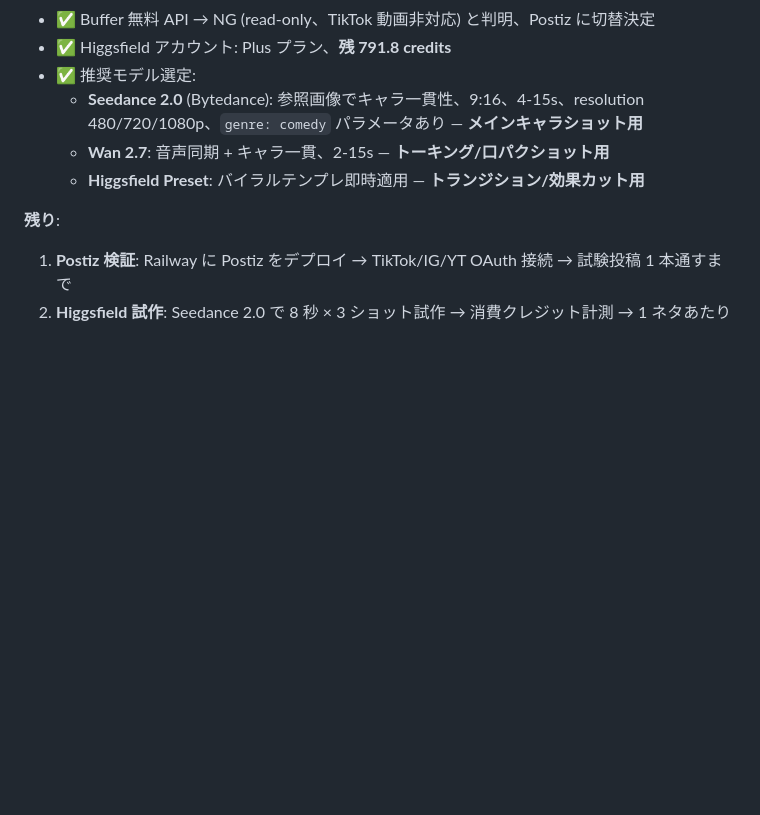
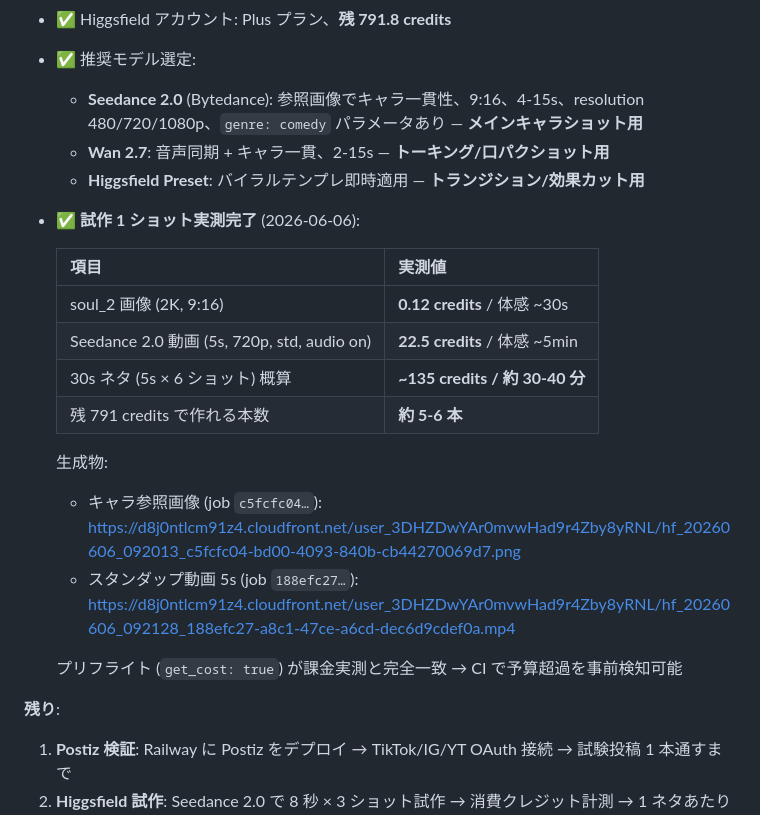
Before and after one commit to sgrkbr/Reel-Generator, a Markdown page: docs/07-automation-architecture.md, the part around the change. Drawn GitHub-style; blank space fills up the shorter version.

Commit message:
Phase 7-α pilot: measure Higgsfield cost on 1 image + 1 video shot
Real run: soul_2 character ref (0.12 cr, ~30s) + Seedance 2.0 5s/720p/std
talking shot with audio (22.5 cr, ~5min). Preflight cost matched the
charged delta exactly (791.80 → 769.18 = -22.62), so the get_cost: true
flag is reliable for a pre-job budget gate in CI. Extrapolates to ~135 cr
for a 30s six-shot reel; ~5-6 reels possible on the current 791 cr.
Generated assets linked from docs/07 for review.

https://claude.ai/code/session_0125FRRwDb95rDTNEhTsCdQJ

```diff
--- a/docs/07-automation-architecture.md
+++ b/docs/07-automation-architecture.md
@@ -168,6 +168,20 @@ GitHub Repo Secrets:
   - **Seedance 2.0** (Bytedance): 参照画像でキャラ一貫性、9:16、4-15s、resolution 480/720/1080p、`genre: comedy` パラメータあり — **メインキャラショット用**
   - **Wan 2.7**: 音声同期 + キャラ一貫、2-15s — **トーキング/口パクショット用**
   - **Higgsfield Preset**: バイラルテンプレ即時適用 — **トランジション/効果カット用**
+- ✅ **試作 1 ショット実測完了** (2026-06-06):
+
+  | 項目 | 実測値 |
+  | ---- | ------ |
+  | soul_2 画像 (2K, 9:16) | **0.12 credits** / 体感 ~30s |
+  | Seedance 2.0 動画 (5s, 720p, std, audio on) | **22.5 credits** / 体感 ~5min |
+  | 30s ネタ (5s × 6 ショット) 概算 | **~135 credits / 約 30-40 分** |
+  | 残 791 credits で作れる本数 | **約 5-6 本** |
+
+  生成物:
+  - キャラ参照画像 (job `c5fcfc04…`): https://d8j0ntlcm91z4.cloudfront.net/user_3DHZDwYAr0mvwHad9r4Zby8yRNL/hf_20260606_092013_c5fcfc04-bd00-4093-840b-cb44270069d7.png
+  - スタンダップ動画 5s (job `188efc27…`): https://d8j0ntlcm91z4.cloudfront.net/user_3DHZDwYAr0mvwHad9r4Zby8yRNL/hf_20260606_092128_188efc27-a8c1-47ce-a6cd-dec6d9cdef0a.mp4
+
+  プリフライト (`get_cost: true`) が課金実測と完全一致 → CI で予算超過を事前検知可能
 
 **残り**:
 1. **Postiz 検証**: Railway に Postiz をデプロイ → TikTok/IG/YT OAuth 接続 → 試験投稿 1 本通すまで
```
